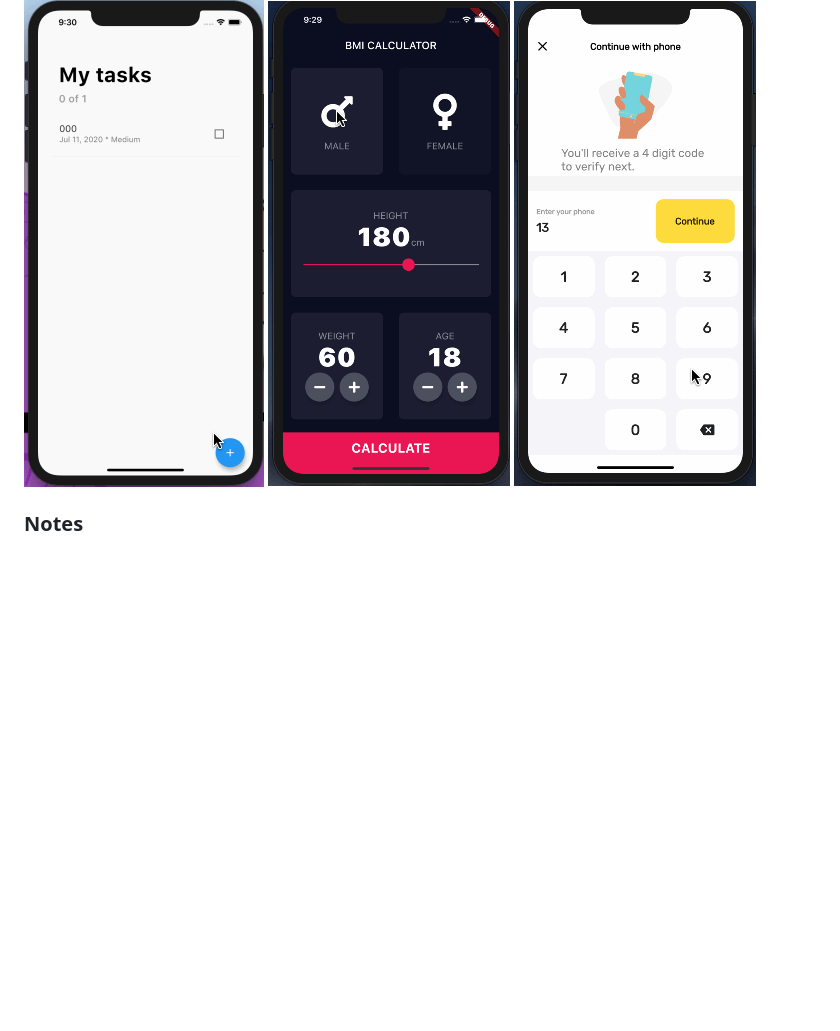
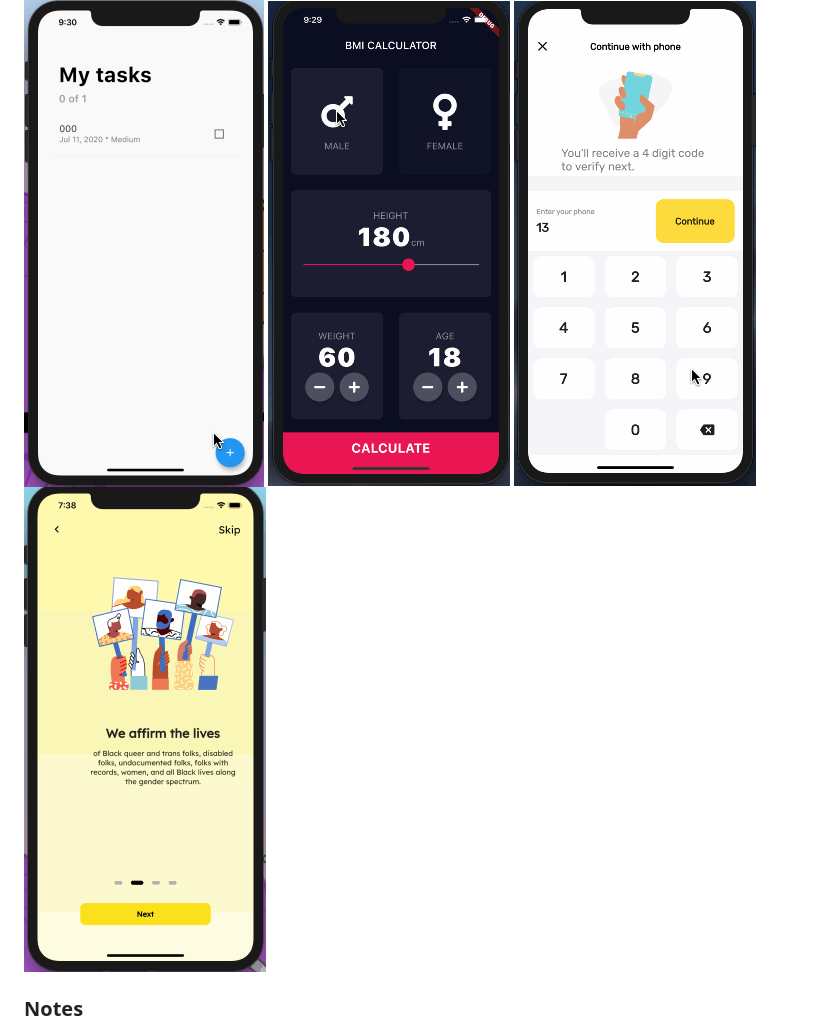
Before and after one commit to szy0syz/flutter-demos, a Markdown page: README.md, the part around the change. Drawn GitHub-style; pictures changed too: preview/blm_onboarding.gif (added); blank space fills up the shorter version.

Commit message:
Finish blm_onboarding

```diff
--- a/README.md
+++ b/README.md
@@ -26,6 +26,7 @@
 ![04](preview/todo_list.gif)
 ![05](preview/bmi.gif)
 ![06](preview/verify.gif)
+![06](preview/blm_onboarding.gif)
 
 ### Notes
 
```
Also changed, not shown: 8 other files.
